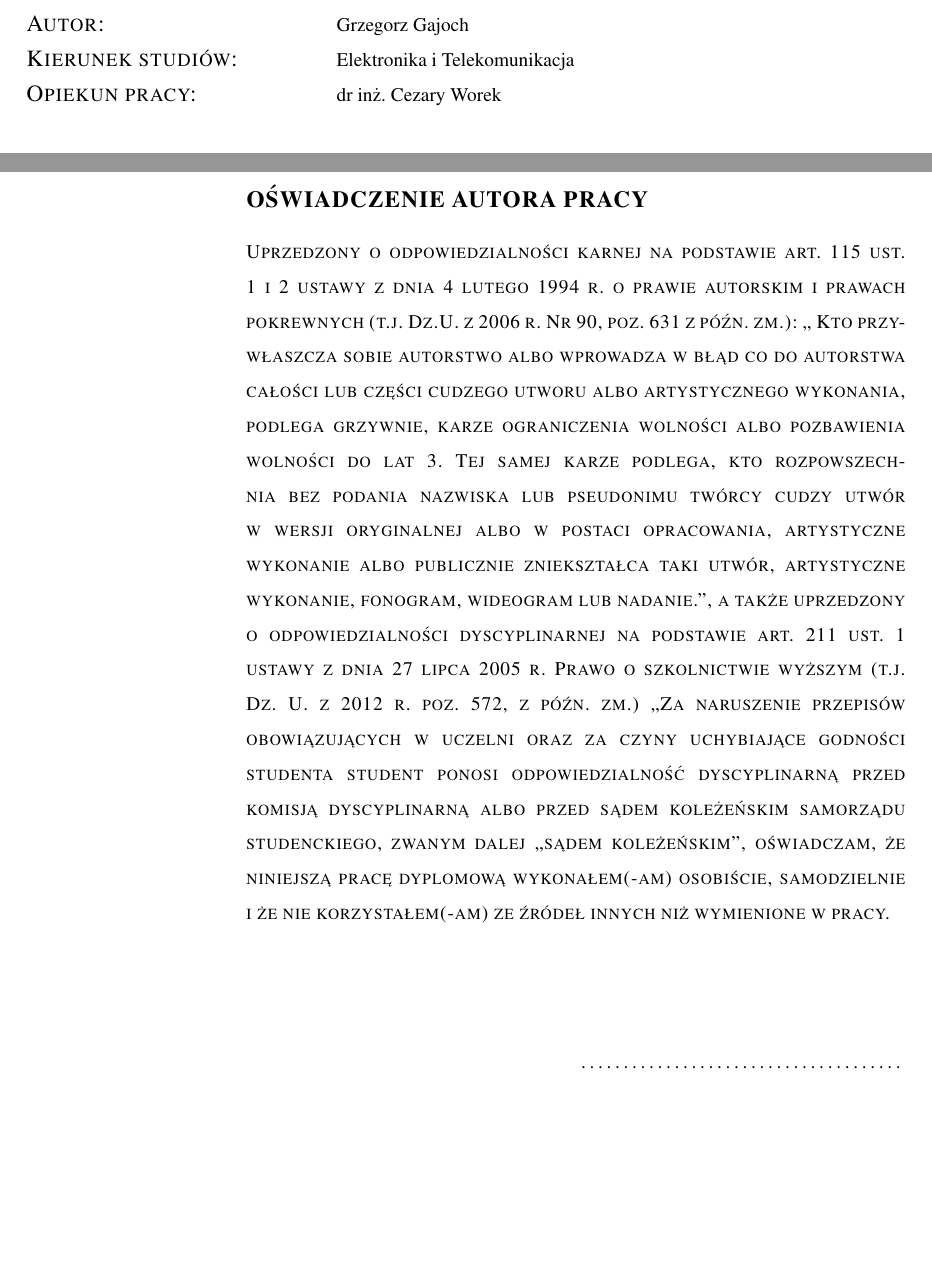
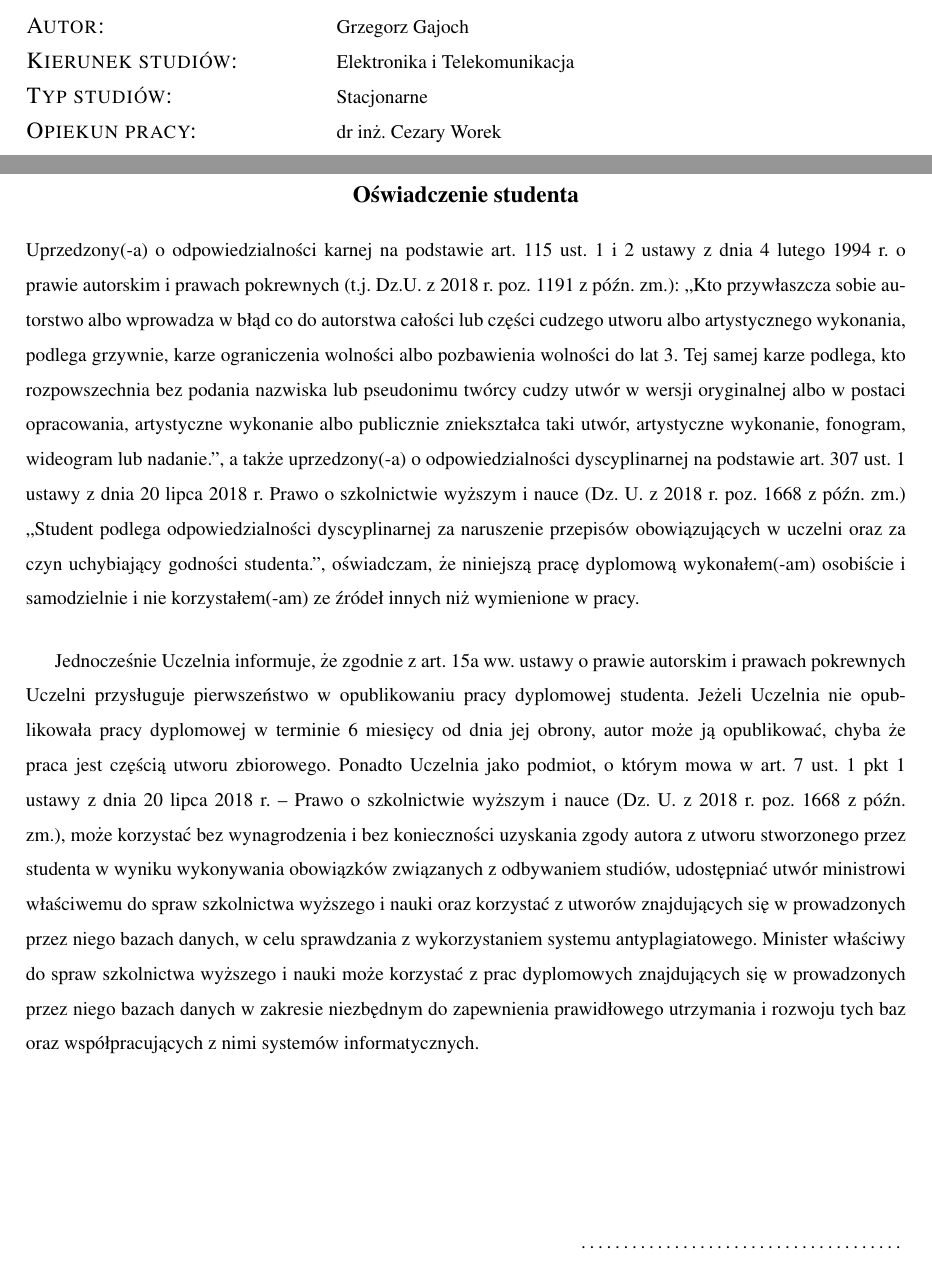
Before and after one commit to ggajoch/master-thesis, a LaTeX thesis (0_main.tex, which reads aghdpl.cls): two parts of pages 1 and 2 of 79, joined at a grey line, cut so that both start at the same text, the shorter picture padded with empty space. Compiled offline with pdfLaTeX.

Commit message:
fix title page

```diff
--- a/0_main.tex
+++ b/0_main.tex
@@ -101,6 +101,7 @@ giveninits=true
 
 \supervisorPL{dr inż. Cezary Worek}
 \supervisorEN{Cezary Worek Ph.D}
+\studytype{Stacjonarne}
 
 \date{2019}
 
--- a/aghdpl.cls
+++ b/aghdpl.cls
@@ -46,6 +46,7 @@
 \def\facultyPL#1      {\gdef\@facultyPL{#1}}
 \def\thesistypePL#1   {\gdef\@thesistypePL{#1}}
 \def\thesistypeEN#1   {\gdef\@thesistypeEN{#1}}
+\def\studytype#1   {\gdef\@studytype{#1}}
 \def\supervisorPL#1   {\gdef\@supervisorPL{#1}}
 \def\supervisorEN#1   {\gdef\@supervisorEN{#1}}
 \def\acknowledgements#1   {\gdef\@acknowledgements{#1}}
@@ -93,6 +94,7 @@
 \begin{tabbing}
 \large{\scshape Autor:} \hspace{4cm} \= \@author \\
 \large{\scshape Kierunek studiów:} \> \@course \\
+\large{\scshape Typ studiów:} \> \@studytype \\
 \large{\scshape Opiekun pracy:} \> \@supervisorPL \\
 \end{tabbing}
 \end{flushleft}
@@ -104,14 +106,15 @@
 % Statement concerning legal issues of writing the thesis
  \titlepage
 
-\begin{flushright}
-\begin{minipage}[!h]{12cm}
-\mbox{\large{\scshape \textbf{OŚWIADCZENIE AUTORA PRACY}}}\\[3mm]
-{\scshape Uprzedzony o odpowiedzialności karnej na podstawie art. 115 ust. 1 i 2 ustawy z dnia
-4 lutego 1994 r. o prawie autorskim i prawach pokrewnych (t.j. Dz.U. z 2006 r. Nr 90, poz. 631 z późn. zm.): „ Kto przywłaszcza sobie autorstwo albo wprowadza w błąd co do autorstwa całości lub części cudzego utworu albo artystycznego wykonania, podlega grzywnie, karze ograniczenia wolności albo pozbawienia wolności do lat 3. Tej samej karze podlega, kto rozpowszechnia bez podania nazwiska lub pseudonimu twórcy cudzy utwór
-w wersji oryginalnej albo w postaci opracowania, artystyczne wykonanie albo publicznie zniekształca taki utwór, artystyczne wykonanie, fonogram, wideogram lub nadanie.”, a także uprzedzony o odpowiedzialności dyscyplinarnej na podstawie art. 211 ust. 1 ustawy z dnia
-27 lipca 2005 r. Prawo o szkolnictwie wyższym (t.j. Dz. U. z 2012 r. poz. 572, z późn. zm.) „Za naruszenie przepisów obowiązujących w uczelni oraz za czyny uchybiające godności studenta student ponosi odpowiedzialność dyscyplinarną przed komisją dyscyplinarną albo przed sądem koleżeńskim samorządu studenckiego, zwanym dalej „sądem koleżeńskim”, oświadczam, że niniejszą pracę dyplomową wykonałem(-am) osobiście, samodzielnie i że nie korzystałem(-am) ze źródeł innych niż wymienione w pracy.}\\	% Added by JN on 25 Dec 2016
-\end{minipage}
+\begin{center}
+\mbox{\large{\textbf{Oświadczenie studenta}}}\\[3mm]
+\end{center}
+{Uprzedzony(-a) o odpowiedzialności karnej na podstawie art. 115 ust. 1 i 2 ustawy z dnia 4 lutego 1994 r. o prawie autorskim i prawach pokrewnych (t.j. Dz.U. z 2018 r. poz. 1191 z późn. zm.): „Kto przywłaszcza sobie autorstwo albo wprowadza w błąd co do autorstwa całości lub części cudzego utworu albo artystycznego wykonania, podlega grzywnie, karze ograniczenia wolności albo pozbawienia wolności do lat 3. Tej samej karze podlega, kto rozpowszechnia bez podania nazwiska lub pseudonimu twórcy cudzy utwór w wersji oryginalnej albo w postaci opracowania, artystyczne wykonanie albo publicznie zniekształca taki utwór, artystyczne wykonanie, fonogram, wideogram lub nadanie.”, a także uprzedzony(-a) o odpowiedzialności dyscyplinarnej na podstawie art. 307 ust. 1 ustawy z dnia 20 lipca 2018 r. Prawo o szkolnictwie wyższym i nauce (Dz. U. z 2018 r. poz. 1668 z późn. zm.) „Student podlega odpowiedzialności dyscyplinarnej za naruszenie przepisów obowiązujących w uczelni oraz za czyn uchybiający godności studenta.”, oświadczam, że niniejszą pracę dyplomową wykonałem(-am) osobiście i samodzielnie i nie korzystałem(-am) ze źródeł innych niż wymienione w pracy.
+\vspace{0.5cm}
+
+Jednocześnie Uczelnia informuje, że zgodnie z art. 15a ww. ustawy o prawie autorskim i prawach pokrewnych Uczelni przysługuje pierwszeństwo w opublikowaniu pracy dyplomowej studenta. Jeżeli Uczelnia nie opublikowała pracy dyplomowej w terminie 6 miesięcy od dnia jej obrony, autor może ją opublikować, chyba że praca jest częścią utworu zbiorowego. Ponadto Uczelnia jako podmiot, o którym mowa w art. 7 ust. 1 pkt 1 ustawy z dnia 20 lipca 2018 r. – Prawo o szkolnictwie wyższym i nauce (Dz. U. z 2018 r. poz. 1668 z późn. zm.), może korzystać bez wynagrodzenia i bez konieczności uzyskania zgody autora z utworu stworzonego przez studenta w wyniku wykonywania obowiązków związanych z odbywaniem studiów, udostępniać utwór ministrowi właściwemu do spraw szkolnictwa wyższego i nauki oraz korzystać z utworów znajdujących się w prowadzonych przez niego bazach danych, w celu sprawdzania z wykorzystaniem systemu antyplagiatowego. Minister właściwy do spraw szkolnictwa wyższego i nauki może korzystać z prac dyplomowych znajdujących się w prowadzonych przez niego bazach danych w zakresie niezbędnym do zapewnienia prawidłowego utrzymania i rozwoju tych baz oraz współpracujących
+z nimi systemów informatycznych.
+}\\
 
 \vspace{2cm}
 
```
Also changed, not shown: aghdpl.cls (1 more changed lines).
